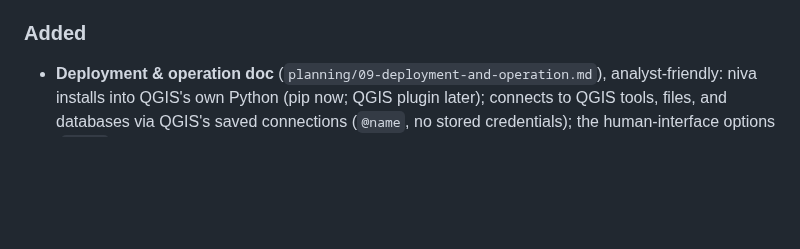
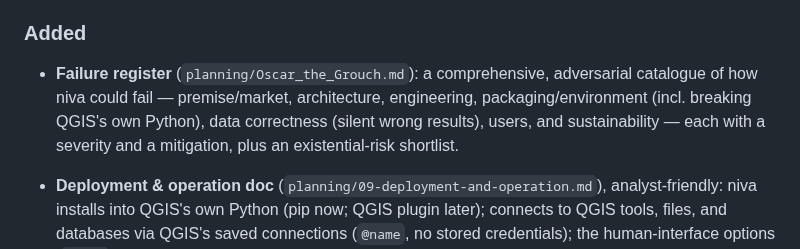
Before and after one commit to johnzastrow/niva, a Markdown page: CHANGELOG.md, the part around the change. Rendered like a GitHub page; blank space fills up the shorter version.

```diff
--- a/CHANGELOG.md
+++ b/CHANGELOG.md
@@ -27,6 +27,11 @@ once it has releases.
   `qgis_process` + auto-selection move to v0.2. Updated across docs 00–05.
 
 ### Added
+- **Failure register** (`planning/Oscar_the_Grouch.md`): a comprehensive,
+  adversarial catalogue of how niva could fail — premise/market, architecture,
+  engineering, packaging/environment (incl. breaking QGIS's own Python), data
+  correctness (silent wrong results), users, and sustainability — each with a
+  severity and a mitigation, plus an existential-risk shortlist.
 - **Deployment & operation doc** (`planning/09-deployment-and-operation.md`),
   analyst-friendly: niva installs into QGIS's own Python (pip now; QGIS plugin
   later); connects to QGIS tools, files, and databases via QGIS's saved
```
Also changed, not shown: README.md (+1 -0 lines), planning/Oscar_the_Grouch.md (added, +177 -0 lines).
